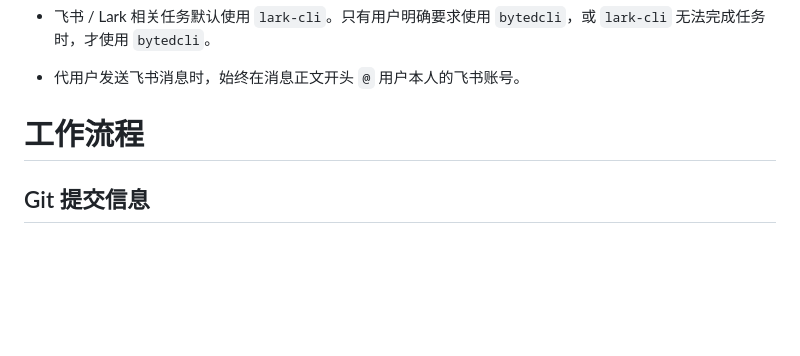
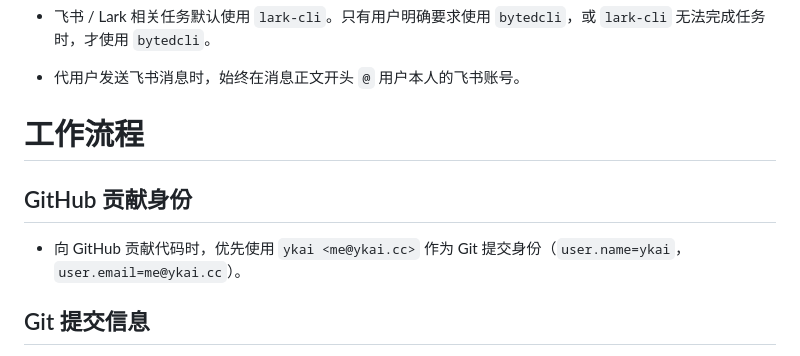
Before and after one commit to ykai55/dotfiles, a Markdown page: opencode/AGENTS.md, the part around the change. Rendered like a GitHub page; blank space fills up the shorter version.

Commit message:
use me@ykai.cc first

```diff
--- a/opencode/AGENTS.md
+++ b/opencode/AGENTS.md
@@ -140,6 +140,10 @@ v1 请求使用顶层字段 `email_address`。迁移到 v2 时，将 `email_addr
 
 # 工作流程
 
+## GitHub 贡献身份
+
+- 向 GitHub 贡献代码时，优先使用 `ykai <me@ykai.cc>` 作为 Git 提交身份（`user.name=ykai`，`user.email=me@ykai.cc`）。
+
 ## Git 提交信息
 
 - 提交前可以先参考近期提交记录的风格，查看完整的多行提交信息（标题和正文），例如使用 `git log -5 --format=full`，不要只看 `--oneline`。
```
